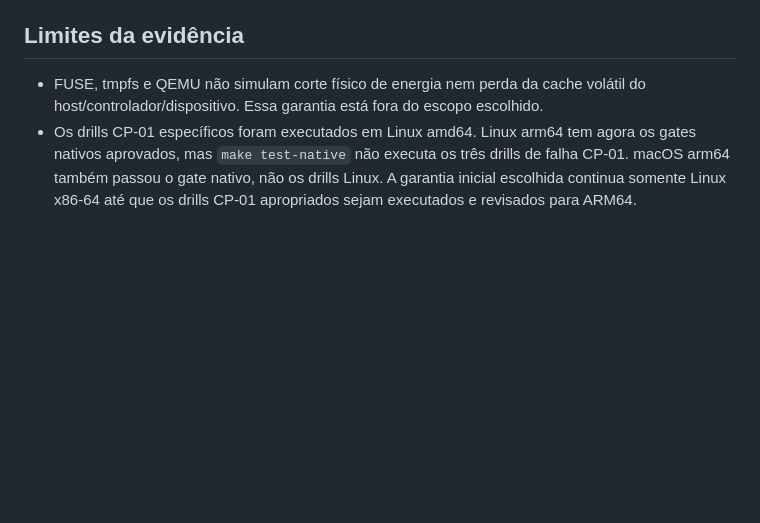
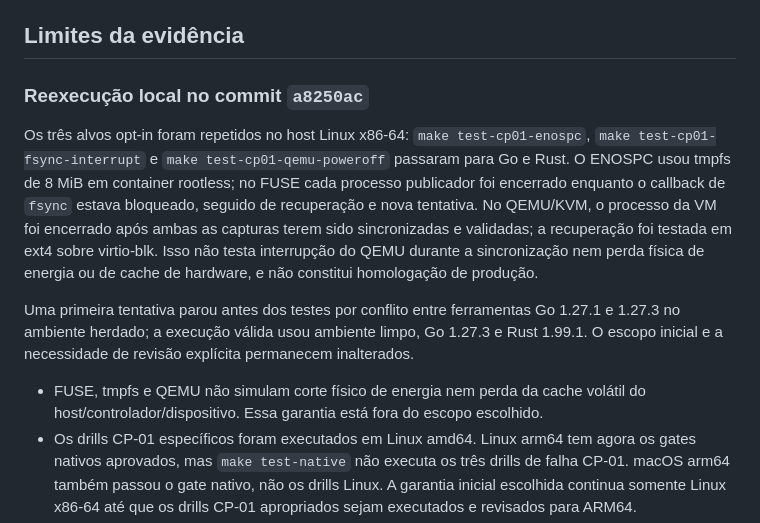
Before and after one commit to lucaswilliameufrasio/sqlite-replication, a Markdown page: docs/cp01-review-summary.md, the part around the change. Drawn GitHub-style; blank space fills up the shorter version.

Commit message:
docs(cp01): record isolated drill rerun

```diff
--- a/docs/cp01-review-summary.md
+++ b/docs/cp01-review-summary.md
@@ -37,6 +37,23 @@ bundled via `rusqlite`:
 
 ## Limites da evidência
 
+### Reexecução local no commit `a8250ac`
+
+Os três alvos opt-in foram repetidos no host Linux x86-64: `make
+test-cp01-enospc`, `make test-cp01-fsync-interrupt` e `make
+test-cp01-qemu-poweroff` passaram para Go e Rust. O ENOSPC usou tmpfs de 8 MiB
+em container rootless; no FUSE cada processo publicador foi encerrado enquanto
+o callback de `fsync` estava bloqueado, seguido de recuperação e nova tentativa.
+No QEMU/KVM, o processo da VM foi encerrado após ambas as capturas terem sido
+sincronizadas e validadas; a recuperação foi testada em ext4 sobre virtio-blk.
+Isso não testa interrupção do QEMU durante a sincronização nem perda física de
+energia ou de cache de hardware, e não constitui homologação de produção.
+
+Uma primeira tentativa parou antes dos testes por conflito entre ferramentas Go
+1.27.1 e 1.27.3 no ambiente herdado; a execução válida usou ambiente limpo,
+Go 1.27.3 e Rust 1.99.1. O escopo inicial e a necessidade de revisão explícita
+permanecem inalterados.
+
 - FUSE, tmpfs e QEMU não simulam corte físico de energia nem perda da cache
   volátil do host/controlador/dispositivo. Essa garantia está fora do escopo
   escolhido.
```
